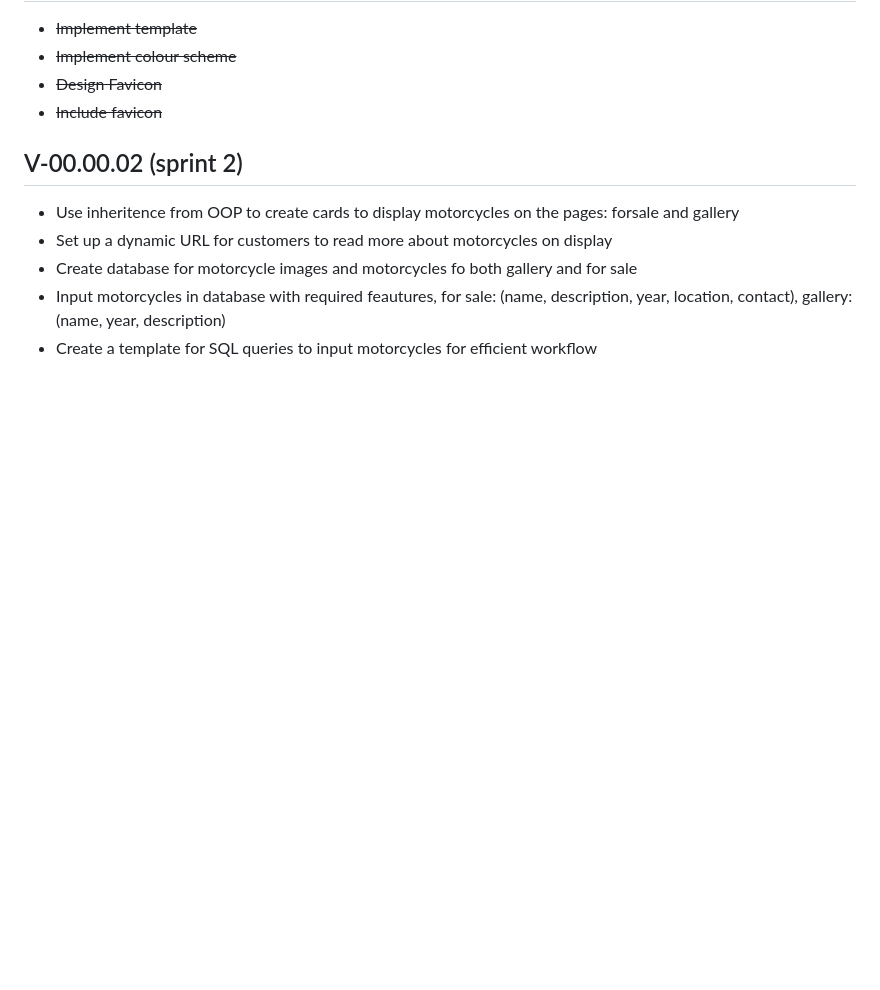
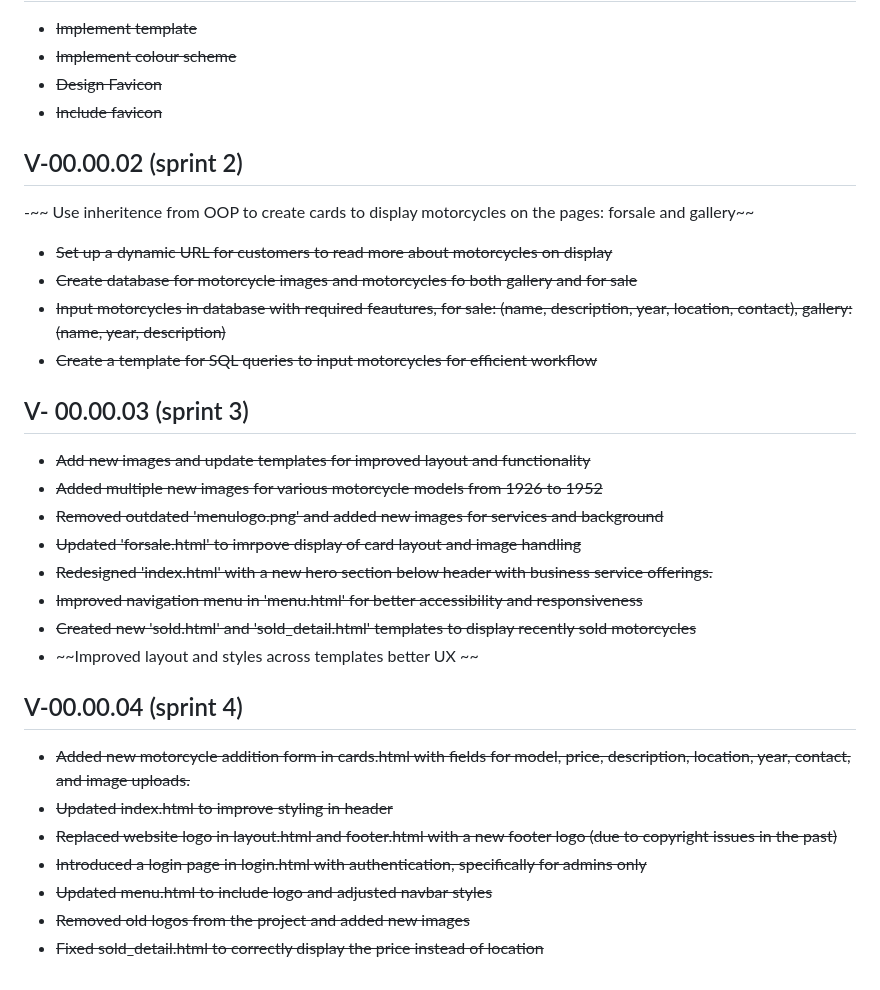
Before and after one commit to TempeHS/JPI-Website-SE-Project-2025, a Markdown page: agileArtifacts.md, the part around the change. GitHub-like rendering; blank space fills up the shorter version.

```diff
--- a/agileArtifacts.md
+++ b/agileArtifacts.md
@@ -9,8 +9,31 @@
 
 ## V-00.00.02 (sprint 2)
 
-- Use inheritence from OOP to create cards to display motorcycles on the pages: forsale and gallery
-- Set up a dynamic URL for customers to read more about motorcycles on display
-- Create database for motorcycle images and motorcycles fo both gallery and for sale
-- Input motorcycles in database with required feautures, for sale: (name, description, year, location, contact), gallery: (name, year, description)
-- Create a template for SQL queries to input motorcycles for efficient workflow
+-~~ Use inheritence from OOP to create cards to display motorcycles on the pages: forsale and gallery~~
+
+- ~~Set up a dynamic URL for customers to read more about motorcycles on display~~
+- ~~Create database for motorcycle images and motorcycles fo both gallery and for sale~~
+- ~~Input motorcycles in database with required feautures, for sale: (name, description, year, location, contact), gallery: (name, year, description)~~
+- ~~Create a template for SQL queries to input motorcycles for efficient workflow~~
+
+## V- 00.00.03 (sprint 3)
+
+- ~~Add new images and update templates for improved layout and functionality~~
+- ~~Added multiple new images for various motorcycle models from 1926 to 1952~~
+- ~~Removed outdated 'menulogo.png' and added new images for services and background~~
+- ~~Updated 'forsale.html' to imrpove display of card layout and image handling~~
+- ~~Redesigned 'index.html' with a new hero section below header with business service offerings.~~
+- ~~Improved navigation menu in 'menu.html' for better accessibility and responsiveness~~
+- ~~Created new 'sold.html' and 'sold_detail.html' templates to display recently sold motorcycles~~
+- ~~Improved layout and styles across templates better UX
+  ~~
+
+## V-00.00.04 (sprint 4)
+
+- ~~Added new motorcycle addition form in cards.html with fields for model, price, description, location, year, contact, and image uploads.~~
+- ~~Updated index.html to improve styling in header~~
+- ~~Replaced website logo in layout.html and footer.html with a new footer logo (due to copyright issues in the past)~~
+- ~~Introduced a login page in login.html with authentication, specifically for admins only~~
+- ~~Updated menu.html to include logo and adjusted navbar styles~~
+- ~~Removed old logos from the project and added new images~~
+- ~~Fixed sold_detail.html to correctly display the price instead of location~~
```
Also changed, not shown: README.md (+70 -6 lines), image.png (added), static/qr_code.png (added), 14 other files.
